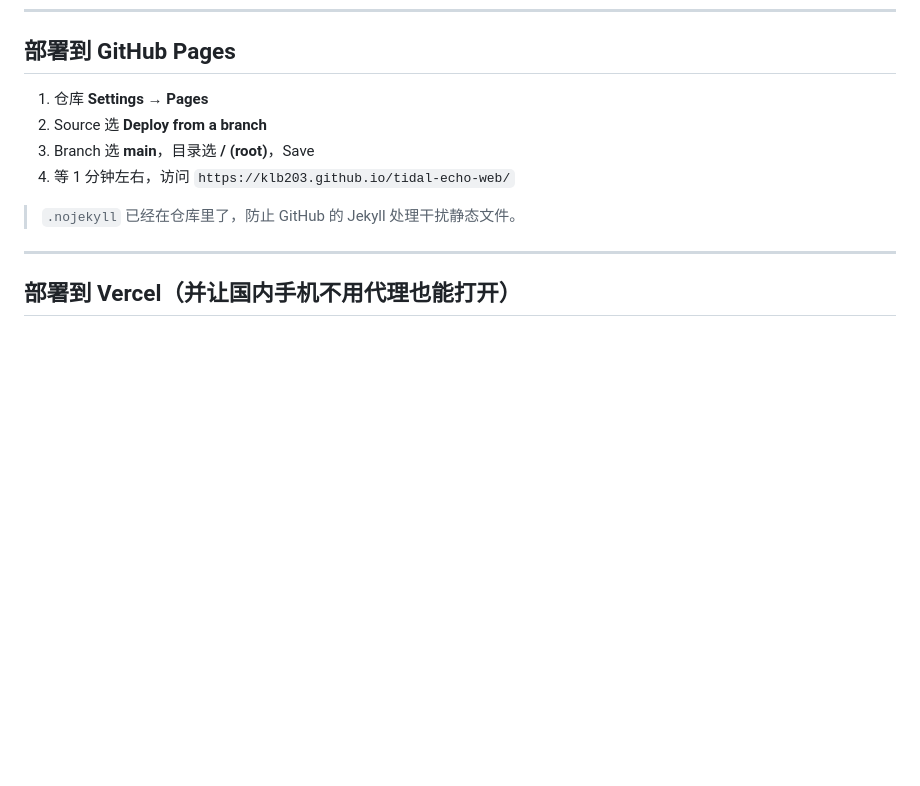
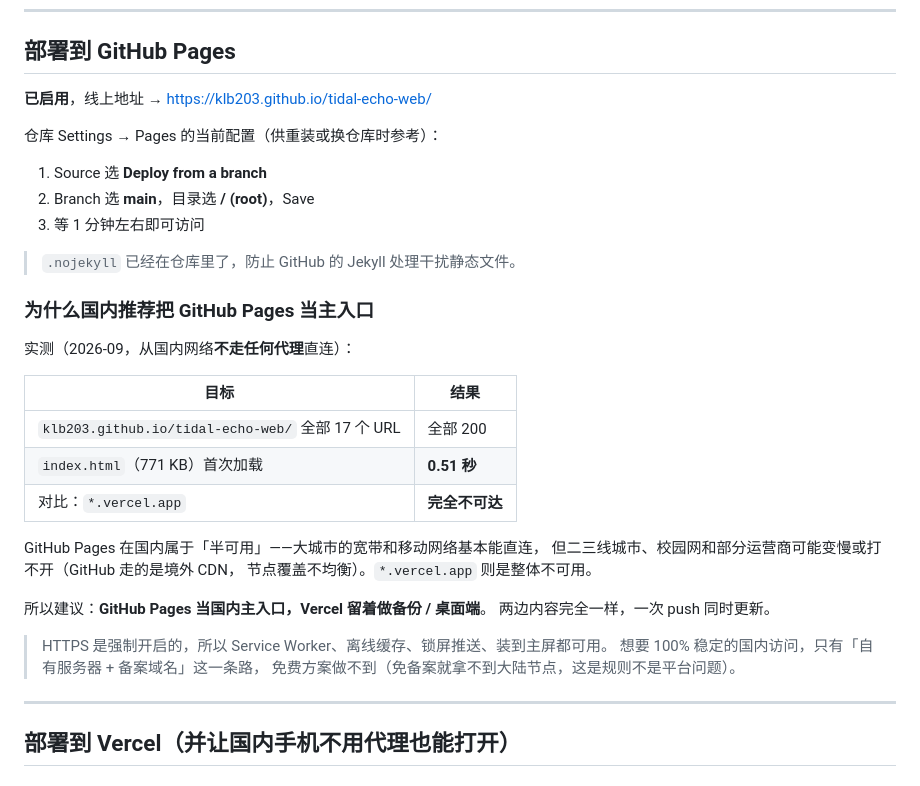
Before and after one commit to klb203/tidal-echo-web, a Markdown page: README.md, the part around the change. Drawn GitHub-style; blank space fills up the shorter version.

Commit message:
docs: GitHub Pages 已启用，补上国内直连实测结论
- 记录 Pages 线上地址与当前配置（main / root）
- 实测国内不走代理直连：17 个 URL 全部 200，index.html 771KB 加载 0.51s
- 对比 *.vercel.app 完全不可达 → 建议 GitHub Pages 当国内主入口、Vercel 做备份
- 注明 HTTPS 强制开启，故 SW / 离线 / 推送 / 装主屏均可用
- 说明免备案拿不到大陆节点是规则而非平台问题，要 100% 稳定只能自有服务器+备案域名

```diff
--- a/README.md
+++ b/README.md
@@ -22,12 +22,36 @@ DeepSeek / 硅基流动 / 智谱 / Kimi 这些接口**（只有 DeepSeek 放行
 
 ## 部署到 GitHub Pages
 
-1. 仓库 **Settings → Pages**
-2. Source 选 **Deploy from a branch**
-3. Branch 选 **main**，目录选 **/ (root)**，Save
-4. 等 1 分钟左右，访问 `https://klb203.github.io/tidal-echo-web/`
+**已启用**，线上地址 → <https://klb203.github.io/tidal-echo-web/>
+
+仓库 Settings → Pages 的当前配置（供重装或换仓库时参考）：
+
+1. Source 选 **Deploy from a branch**
+2. Branch 选 **main**，目录选 **/ (root)**，Save
+3. 等 1 分钟左右即可访问
 
 > `.nojekyll` 已经在仓库里了，防止 GitHub 的 Jekyll 处理干扰静态文件。
+
+### 为什么国内推荐把 GitHub Pages 当主入口
+
+实测（2026-09，从国内网络**不走任何代理**直连）：
+
+| 目标 | 结果 |
+|---|---|
+| `klb203.github.io/tidal-echo-web/` 全部 17 个 URL | 全部 200 |
+| `index.html`（771 KB）首次加载 | **0.51 秒** |
+| 对比：`*.vercel.app` | **完全不可达** |
+
+GitHub Pages 在国内属于「半可用」——大城市的宽带和移动网络基本能直连，
+但二三线城市、校园网和部分运营商可能变慢或打不开（GitHub 走的是境外 CDN，
+节点覆盖不均衡）。`*.vercel.app` 则是整体不可用。
+
+所以建议：**GitHub Pages 当国内主入口，Vercel 留着做备份 / 桌面端**。
+两边内容完全一样，一次 push 同时更新。
+
+> HTTPS 是强制开启的，所以 Service Worker、离线缓存、锁屏推送、装到主屏都可用。
+> 想要 100% 稳定的国内访问，只有「自有服务器 + 备案域名」这一条路，
+> 免费方案做不到（免备案就拿不到大陆节点，这是规则不是平台问题）。
 
 ---
 
```
